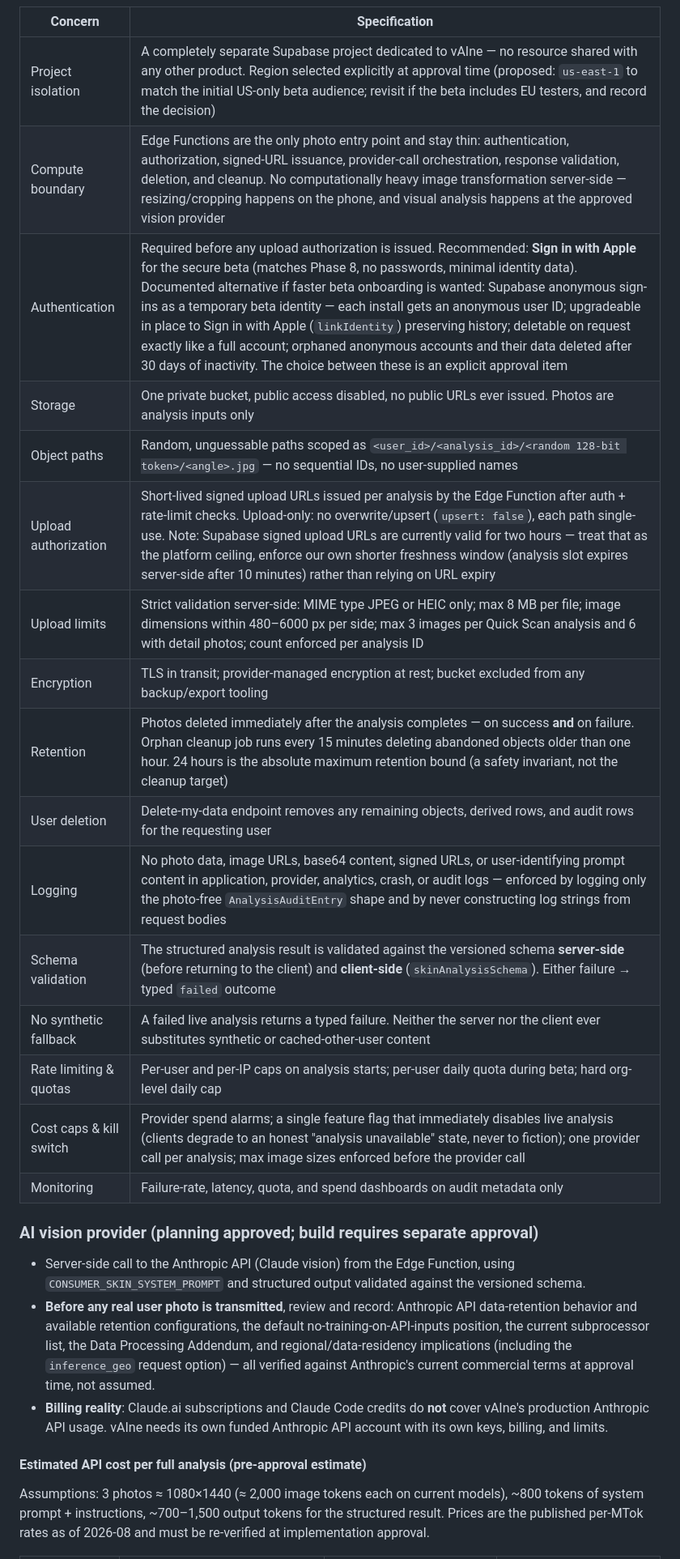
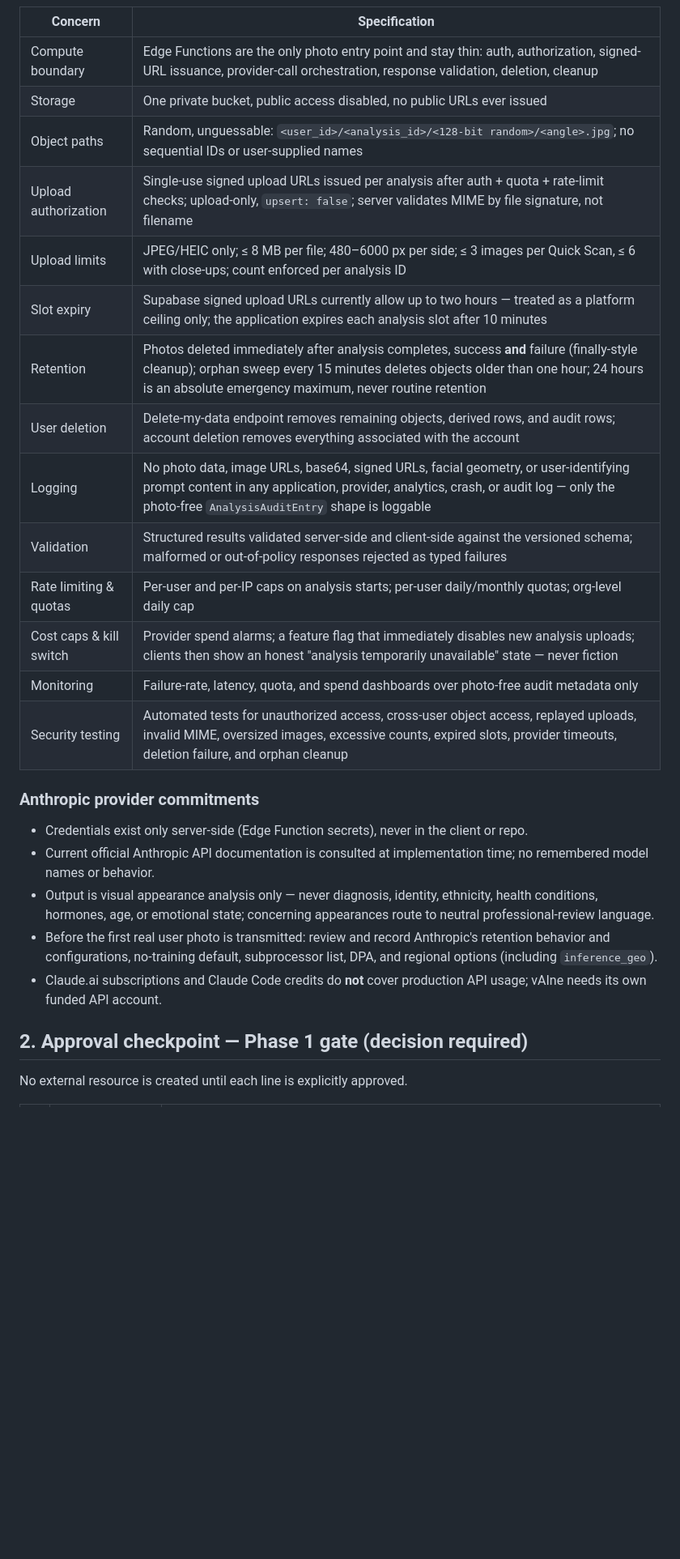
Before and after one commit to HolisticDrBright/vAIne, a Markdown page: docs/live-analysis-plan.md, the part around one of its changes. Shown at 81% size. GitHub-like rendering; blank space fills up the shorter version.

```diff
--- a/docs/live-analysis-plan.md
+++ b/docs/live-analysis-plan.md
@@ -45,42 +60,37 @@ Status: local boundary implemented.
 
 | Concern | Specification |
 | --- | --- |
-| Project isolation | A completely separate Supabase project dedicated to vAIne — no resource shared with any other product. Region selected explicitly at approval time (proposed: `us-east-1` to match the initial US-only beta audience; revisit if the beta includes EU testers, and record the decision) |
-| Compute boundary | Edge Functions are the only photo entry point and stay thin: authentication, authorization, signed-URL issuance, provider-call orchestration, response validation, deletion, and cleanup. No computationally heavy image transformation server-side — resizing/cropping happens on the phone, and visual analysis happens at the approved vision provider |
-| Authentication | Required before any upload authorization is issued. Recommended: **Sign in with Apple** for the secure beta (matches Phase 8, no passwords, minimal identity data). Documented alternative if faster beta onboarding is wanted: Supabase anonymous sign-ins as a temporary beta identity — each install gets an anonymous user ID; upgradeable in place to Sign in with Apple (`linkIdentity`) preserving history; deletable on request exactly like a full account; orphaned anonymous accounts and their data deleted after 30 days of inactivity. The choice between these is an explicit approval item |
-| Storage | One private bucket, public access disabled, no public URLs ever issued. Photos are analysis inputs only |
-| Object paths | Random, unguessable paths scoped as `<user_id>/<analysis_id>/<random 128-bit token>/<angle>.jpg` — no sequential IDs, no user-supplied names |
-| Upload authorization | Short-lived signed upload URLs issued per analysis by the Edge Function after auth + rate-limit checks. Upload-only: no overwrite/upsert (`upsert: false`), each path single-use. Note: Supabase signed upload URLs are currently valid for two hours — treat that as the platform ceiling, enforce our own shorter freshness window (analysis slot expires server-side after 10 minutes) rather than relying on URL expiry |
-| Upload limits | Strict validation server-side: MIME type JPEG or HEIC only; max 8 MB per file; image dimensions within 480–6000 px per side; max 3 images per Quick Scan analysis and 6 with detail photos; count enforced per analysis ID |
-| Encryption | TLS in transit; provider-managed encryption at rest; bucket excluded from any backup/export tooling |
-| Retention | Photos deleted immediately after the analysis completes — on success **and** on failure. Orphan cleanup job runs every 15 minutes deleting abandoned objects older than one hour. 24 hours is the absolute maximum retention bound (a safety invariant, not the cleanup target) |
-| User deletion | Delete-my-data endpoint removes any remaining objects, derived rows, and audit rows for the requesting user |
-| Logging | No photo data, image URLs, base64 content, signed URLs, or user-identifying prompt content in application, provider, analytics, crash, or audit logs — enforced by logging only the photo-free `AnalysisAuditEntry` shape and by never constructing log strings from request bodies |
-| Schema validation | The structured analysis result is validated against the versioned schema **server-side** (before returning to the client) and **client-side** (`skinAnalysisSchema`). Either failure → typed `failed` outcome |
-| No synthetic fallback | A failed live analysis returns a typed failure. Neither the server nor the client ever substitutes synthetic or cached-other-user content |
-| Rate limiting & quotas | Per-user and per-IP caps on analysis starts; per-user daily quota during beta; hard org-level daily cap |
-| Cost caps & kill switch | Provider spend alarms; a single feature flag that immediately disables live analysis (clients degrade to an honest "analysis unavailable" state, never to fiction); one provider call per analysis; max image sizes enforced before the provider call |
-| Monitoring | Failure-rate, latency, quota, and spend dashboards on audit metadata only |
+| Compute boundary | Edge Functions are the only photo entry point and stay thin: auth, authorization, signed-URL issuance, provider-call orchestration, response validation, deletion, cleanup |
+| Storage | One private bucket, public access disabled, no public URLs ever issued |
+| Object paths | Random, unguessable: `<user_id>/<analysis_id>/<128-bit random>/<angle>.jpg`; no sequential IDs or user-supplied names |
+| Upload authorization | Single-use signed upload URLs issued per analysis after auth + quota + rate-limit checks; upload-only, `upsert: false`; server validates MIME by file signature, not filename |
+| Upload limits | JPEG/HEIC only; ≤ 8 MB per file; 480–6000 px per side; ≤ 3 images per Quick Scan, ≤ 6 with close-ups; count enforced per analysis ID |
+| Slot expiry | Supabase signed upload URLs currently allow up to two hours — treated as a platform ceiling only; the application expires each analysis slot after 10 minutes |
+| Retention | Photos deleted immediately after analysis completes, success **and** failure (finally-style cleanup); orphan sweep every 15 minutes deletes objects older than one hour; 24 hours is an absolute emergency maximum, never routine retention |
+| User deletion | Delete-my-data endpoint removes remaining objects, derived rows, and audit rows; account deletion removes everything associated with the account |
+| Logging | No photo data, image URLs, base64, signed URLs, facial geometry, or user-identifying prompt content in any application, provider, analytics, crash, or audit log — only the photo-free `AnalysisAuditEntry` shape is loggable |
+| Validation | Structured results validated server-side and client-side against the versioned schema; malformed or out-of-policy responses rejected as typed failures |
+| Rate limiting & quotas | Per-user and per-IP caps on analysis starts; per-user daily/monthly quotas; org-level daily cap |
+| Cost caps & kill switch | Provider spend alarms; a feature flag that immediately disables new analysis uploads; clients then show an honest "analysis temporarily unavailable" state — never fiction |
+| Monitoring | Failure-rate, latency, quota, and spend dashboards over photo-free audit metadata only |
+| Security testing | Automated tests for unauthorized access, cross-user object access, replayed uploads, invalid MIME, oversized images, excessive counts, expired slots, provider timeouts, deletion failure, and orphan cleanup |
 
-### AI vision provider (planning approved; build requires separate approval)
+### Anthropic provider commitments
 
-- Server-side call to the Anthropic API (Claude vision) from the Edge
-  Function, using `CONSUMER_SKIN_SYSTEM_PROMPT` and structured output
-  validated against the versioned schema.
-- **Before any real user photo is transmitted**, review and record: Anthropic
-  API data-retention behavior and available retention configurations, the
-  default no-training-on-API-inputs position, the current subprocessor list,
-  the Data Processing Addendum, and regional/data-residency implications
-  (including the `inference_geo` request option) — all verified against
-  Anthropic's current commercial terms at approval time, not assumed.
-- **Billing reality**: Claude.ai subscriptions and Claude Code credits do
-  **not** cover vAIne's production Anthropic API usage. vAIne needs its own
-  funded Anthropic API account with its own keys, billing, and limits.
+- Credentials exist only server-side (Edge Function secrets), never in the
+  client or repo.
+- Current official Anthropic API documentation is consulted at implementation
+  time; no remembered model names or behavior.
+- Output is visual appearance analysis only — never diagnosis, identity,
+  ethnicity, health conditions, hormones, age, or emotional state; concerning
+  appearances route to neutral professional-review language.
+- Before the first real user photo is transmitted: review and record
+  Anthropic's retention behavior and configurations, no-training default,
+  subprocessor list, DPA, and regional options (including `inference_geo`).
+- Claude.ai subscriptions and Claude Code credits do **not** cover production
+  API usage; vAIne needs its own funded API account.
 
-#### Estimated API cost per full analysis (pre-approval estimate)
+## 2. Approval checkpoint — Phase 1 gate (decision required)
 
-Assumptions: 3 photos ≈ 1080×1440 (≈ 2,000 image tokens each on current
-models), ~800 tokens of system prompt + instructions, ~700–1,500 output tokens
-for the structured result. Prices are the published per-MTok rates as of
-2026-08 and must be re-verified at implementation approval.
+No external resource is created until each line is explicitly approved.
 
```
Also changed, not shown: other parts of docs/live-analysis-plan.md (+92 -125 lines).
